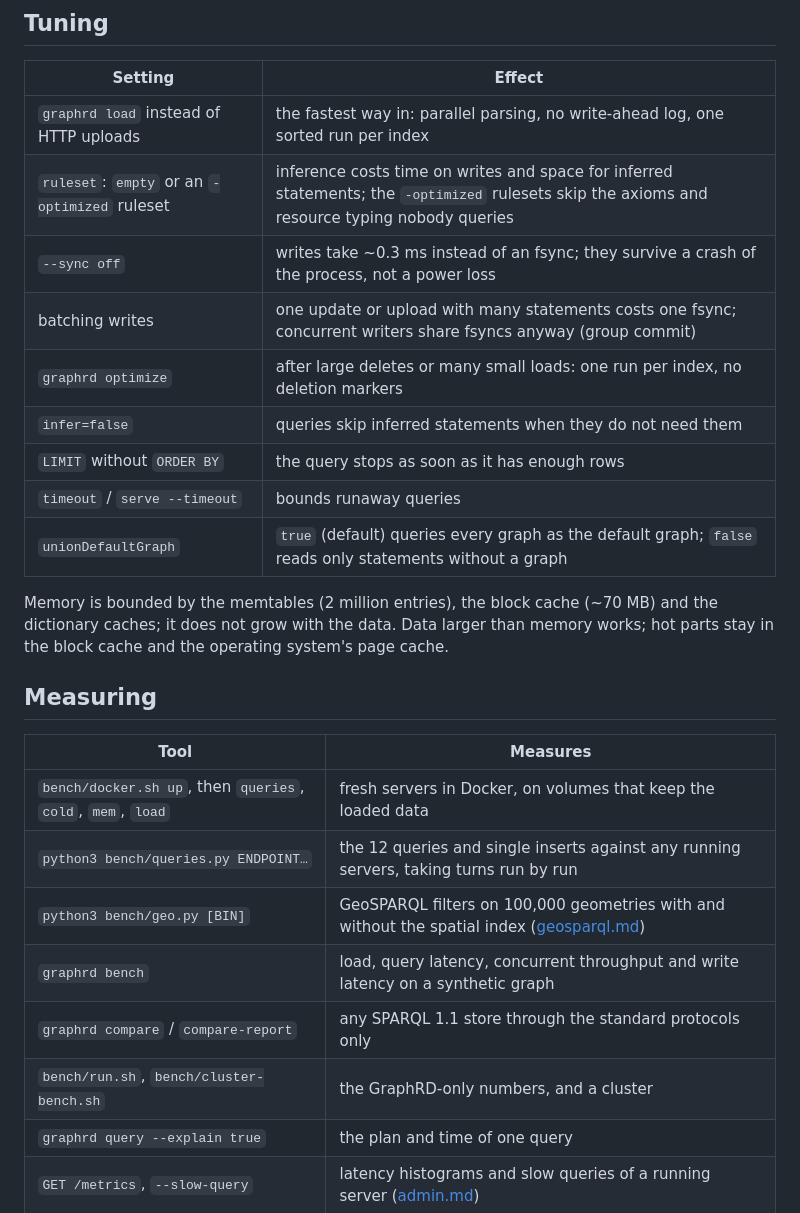
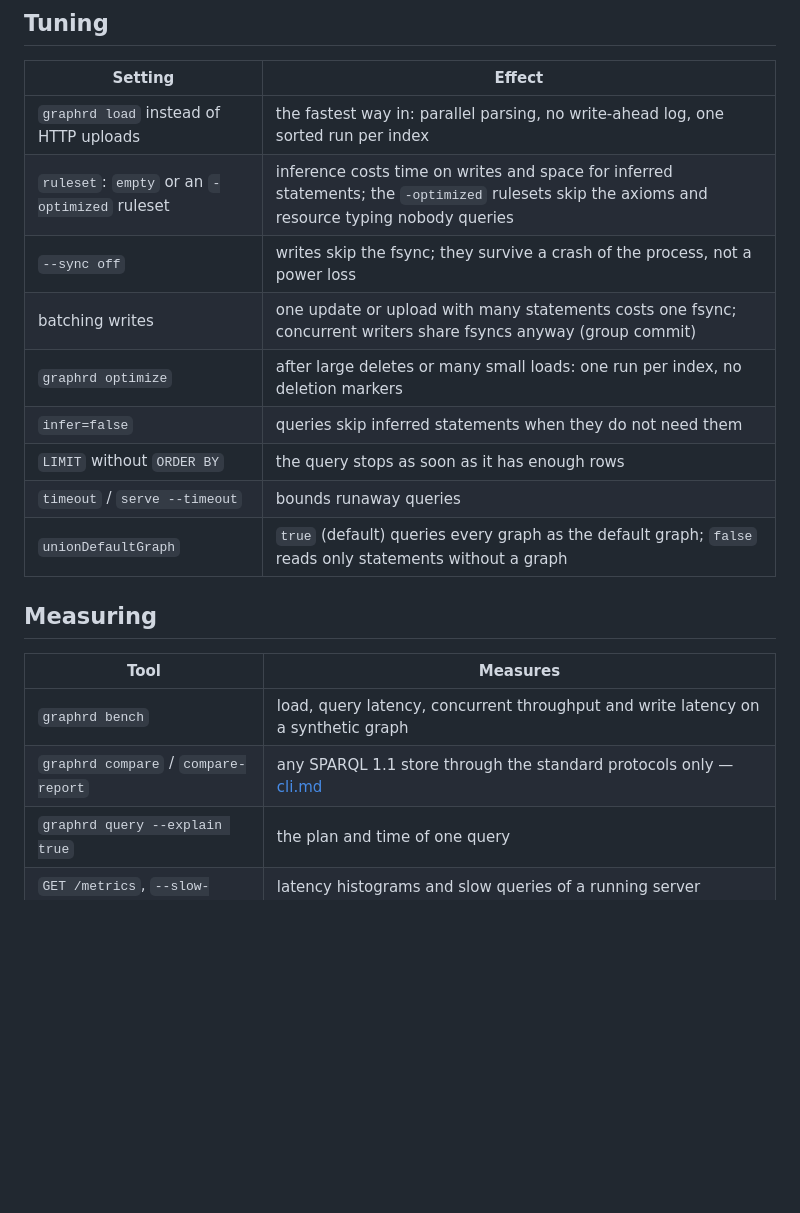
Before and after one commit to halilugur/graphrd, a Markdown page: docs/performance.md, the part around one of its changes. Drawn GitHub-style; blank space fills up the shorter version.

```diff
--- a/docs/performance.md
+++ b/docs/performance.md
@@ -86,7 +152,7 @@ hashing each term.
 |---|---|
 | `graphrd load` instead of HTTP uploads | the fastest way in: parallel parsing, no write-ahead log, one sorted run per index |
 | `ruleset`: `empty` or an `-optimized` ruleset | inference costs time on writes and space for inferred statements; the `-optimized` rulesets skip the axioms and resource typing nobody queries |
-| `--sync off` | writes take ~0.3 ms instead of an fsync; they survive a crash of the process, not a power loss |
+| `--sync off` | writes skip the fsync; they survive a crash of the process, not a power loss |
 | batching writes | one update or upload with many statements costs one fsync; concurrent writers share fsyncs anyway (group commit) |
 | `graphrd optimize` | after large deletes or many small loads: one run per index, no deletion markers |
 | `infer=false` | queries skip inferred statements when they do not need them |
@@ -94,20 +160,12 @@ hashing each term.
 | `timeout` / `serve --timeout` | bounds runaway queries |
 | `unionDefaultGraph` | `true` (default) queries every graph as the default graph; `false` reads only statements without a graph |
 
-Memory is bounded by the memtables (2 million entries), the block cache (~70 MB) and the dictionary
-caches; it does not grow with the data. Data larger than memory works; hot parts stay in the block
-cache and the operating system's page cache.
-
 ## Measuring
 
 | Tool | Measures |
 |---|---|
-| `bench/docker.sh up`, then `queries`, `cold`, `mem`, `load` | fresh servers in Docker, on volumes that keep the loaded data |
-| `python3 bench/queries.py ENDPOINT…` | the 12 queries and single inserts against any running servers, taking turns run by run |
-| `python3 bench/geo.py [BIN]` | GeoSPARQL filters on 100,000 geometries with and without the spatial index ([geosparql.md](geosparql.md#spatial-index)) |
 | `graphrd bench` | load, query latency, concurrent throughput and write latency on a synthetic graph |
-| `graphrd compare` / `compare-report` | any SPARQL 1.1 store through the standard protocols only |
-| `bench/run.sh`, `bench/cluster-bench.sh` | the GraphRD-only numbers, and a cluster |
+| `graphrd compare` / `compare-report` | any SPARQL 1.1 store through the standard protocols only — [cli.md](cli.md) |
 | `graphrd query --explain true` | the plan and time of one query |
 | `GET /metrics`, `--slow-query` | latency histograms and slow queries of a running server ([admin.md](admin.md#monitoring)) |
 
```
Also changed, not shown: other parts of docs/performance.md (+101 -35 lines).
